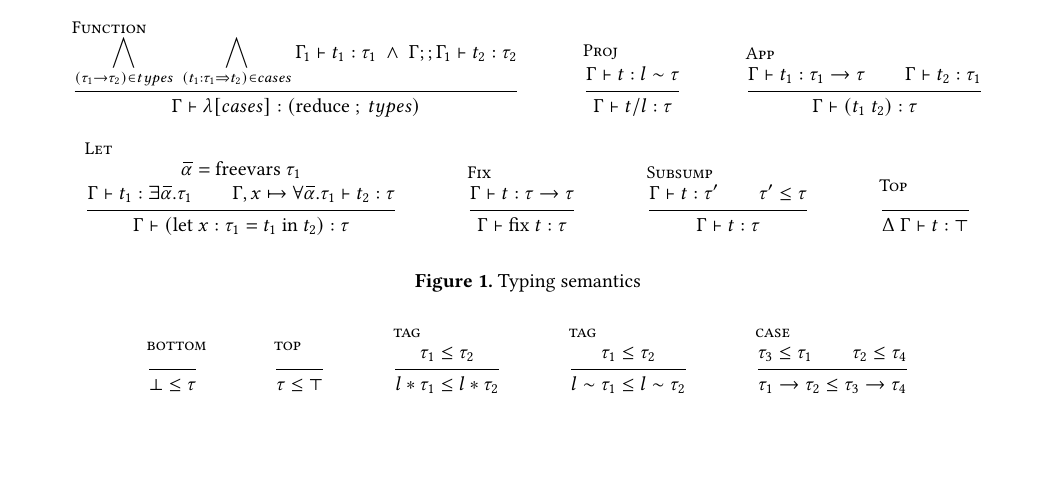
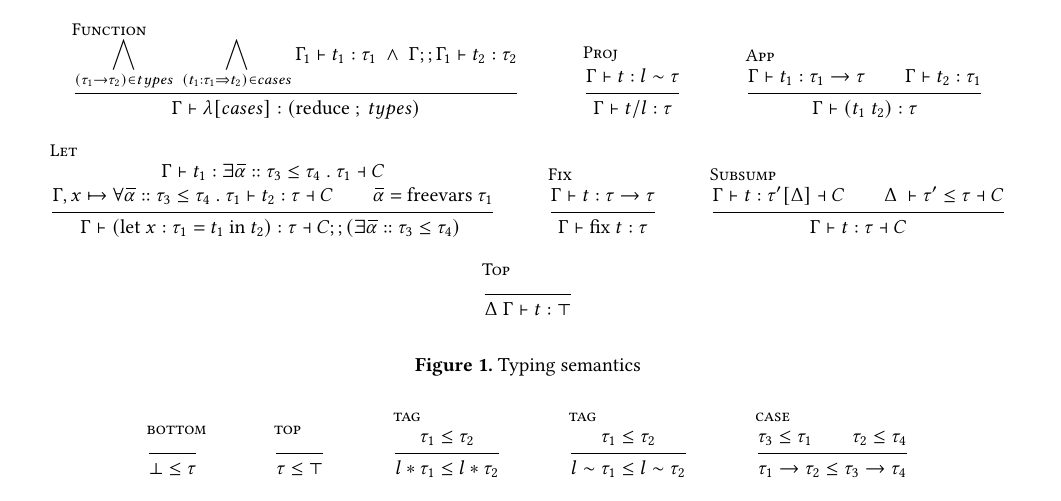
Before and after one commit to resin-studio/slim, a LaTeX paper (paper/typedir_dynalang.tex): part of page 5 of 10 before the commit and part of page 5 of 9 after it, cut so that both start at the same text, the shorter picture padded with empty space. Compiled offline with pdfLaTeX.

Commit message:
semantics in progress; add existential constraint to rules

```diff
--- a/paper/typedir_dynalang.tex
+++ b/paper/typedir_dynalang.tex
@@ -479,14 +479,20 @@ $\lambda$ x $\Rightarrow$ fix ($\lambda$ self $\Rightarrow$
     }
 
     \inferrule[Let] {
+      \Gamma \vdash t_1 : \exists \widebar{\alpha} :: \tau_3 \leq \tau_4\ .\ \tau_1
+      \dashv
+      C
+      \\\\
+      \Gamma,x \mapsto \forall \widebar{\alpha} :: \tau_3 \leq \tau_4\ .\ \tau_1
+        \vdash t_2 : \tau
+      \dashv
+      C
+      \\
       \widebar{\alpha} = \text{freevars}\ \tau_1
-      \\\\
-      \Gamma \vdash t_1 : \exists \widebar{\alpha} . \tau_1
-      \\
-      \Gamma,x \mapsto \forall \widebar{\alpha} . \tau_1
-        \vdash t_2 : \tau
     } {
       \Gamma \vdash (\text{let}\ x : \tau_1 = t_1 \text{ in } t_2) : \tau
+      \dashv
+      C;;(\exists \widebar{\alpha} :: \tau_3 \leq \tau_4)\
     }
 
     \inferrule[Fix] {
@@ -496,11 +502,11 @@ $\lambda$ x $\Rightarrow$ fix ($\lambda$ self $\Rightarrow$
     }
 
     \inferrule[Subsump] {
-      \Gamma \vdash t : \tau'
-      \\
-      \tau' \leq \tau
+      \Gamma \vdash t : \tau'[\Delta] \dashv C
+      \\
+      \Delta\ \vdash \tau' \leq \tau \dashv C
     } {
-      \Gamma \vdash t : \tau
+      \Gamma \vdash t : \tau \dashv C
     }
 
     \inferrule[Top] {
```
Also changed, not shown: paper/typedir_dynalang.tex (1 more changed lines).
